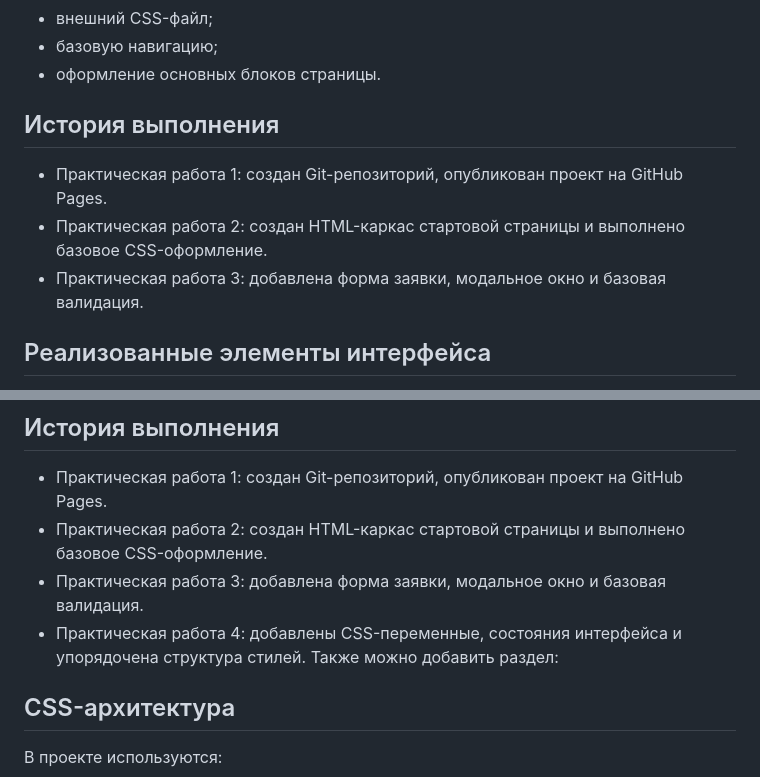
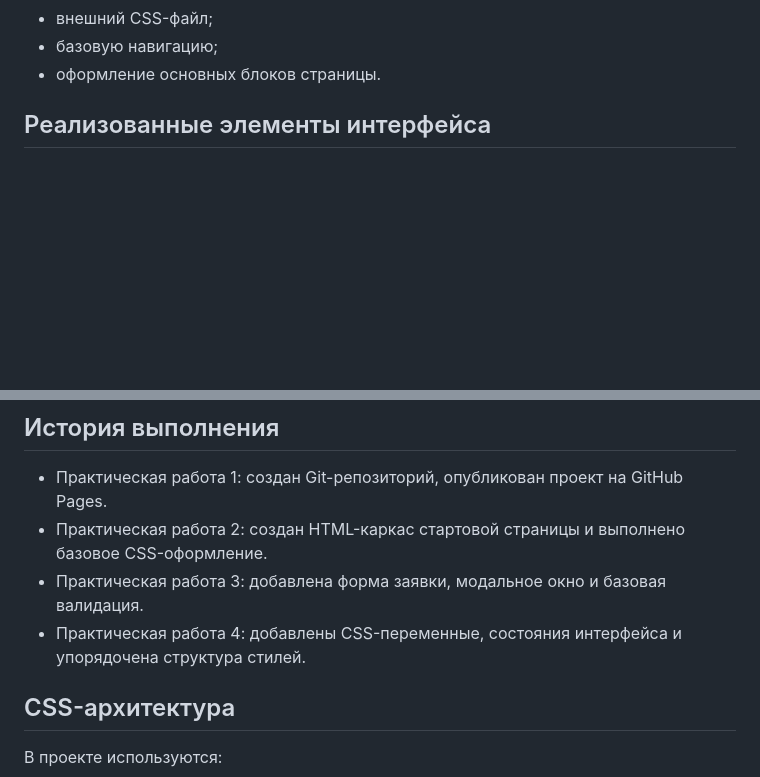
Before and after one commit to ksanaafk/kr1-html-css-shop, a Markdown page: README.md, 2 parts joined by grey strips. Rendered like a GitHub page; blank space fills up the shorter version.

Commit message:
обнови README

```diff
--- a/README.md
+++ b/README.md
@@ -56,14 +56,6 @@ GitHub Pages: https://ksanaafk.github.io/kr1-html-css-shop/
 - базовую навигацию;
 - оформление основных блоков страницы.
 
-
-## История выполнения
-
-- Практическая работа 1: создан Git-репозиторий, опубликован проект на GitHub Pages.
-- Практическая работа 2: создан HTML-каркас стартовой страницы и выполнено базовое CSS-оформление.
-- Практическая работа 3: добавлена форма заявки, модальное окно и базовая валидация.
-
-
 ## Реализованные элементы интерфейса
 
 - кнопки заказа в карточках товаров;
@@ -79,7 +71,7 @@ GitHub Pages: https://ksanaafk.github.io/kr1-html-css-shop/
 - Практическая работа 2: создан HTML-каркас стартовой страницы и выполнено базовое CSS-оформление.
 - Практическая работа 3: добавлена форма заявки, модальное окно и базовая валидация.
 - Практическая работа 4: добавлены CSS-переменные, состояния интерфейса и упорядочена структура стилей.
-Также можно добавить раздел:
+
 ## CSS-архитектура
 
 В проекте используются:
```
